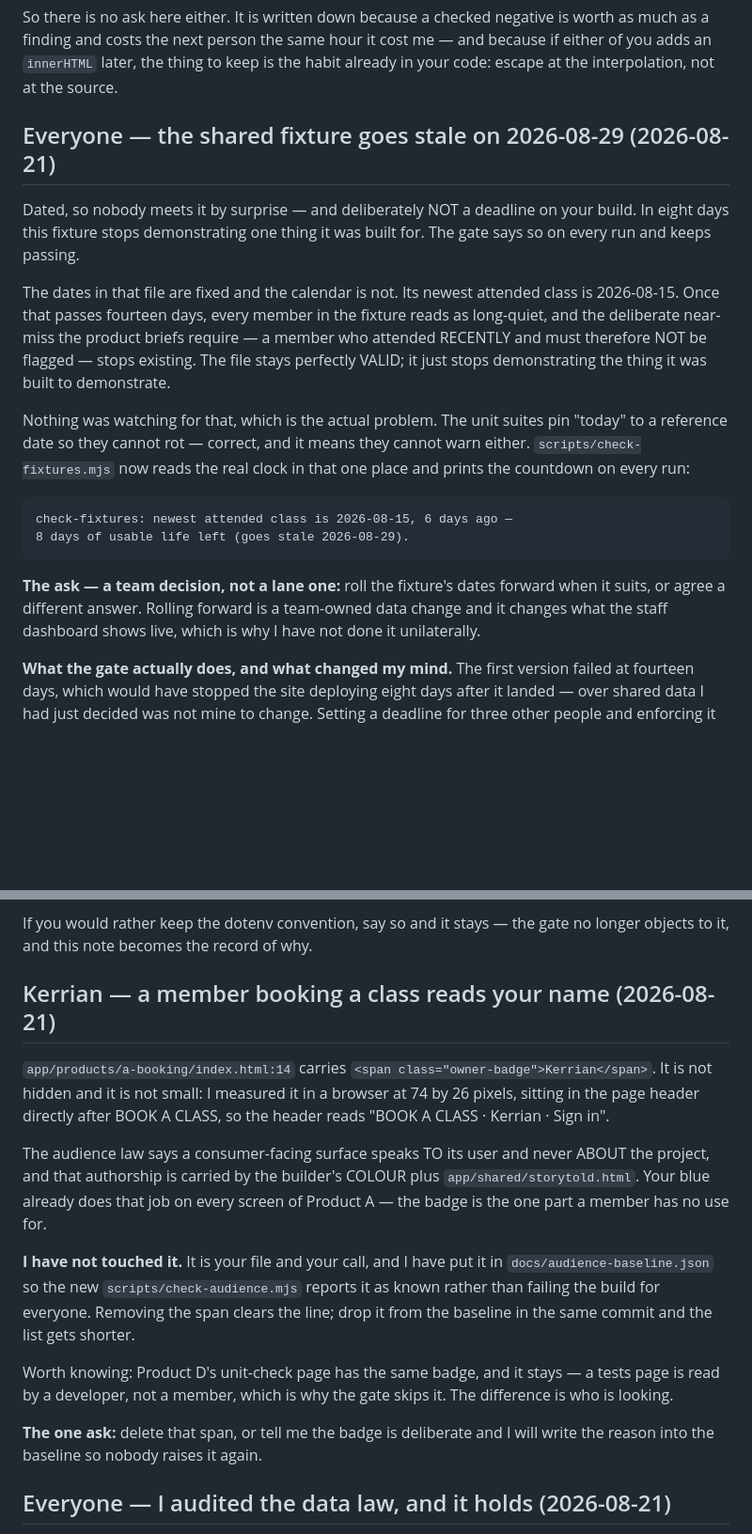
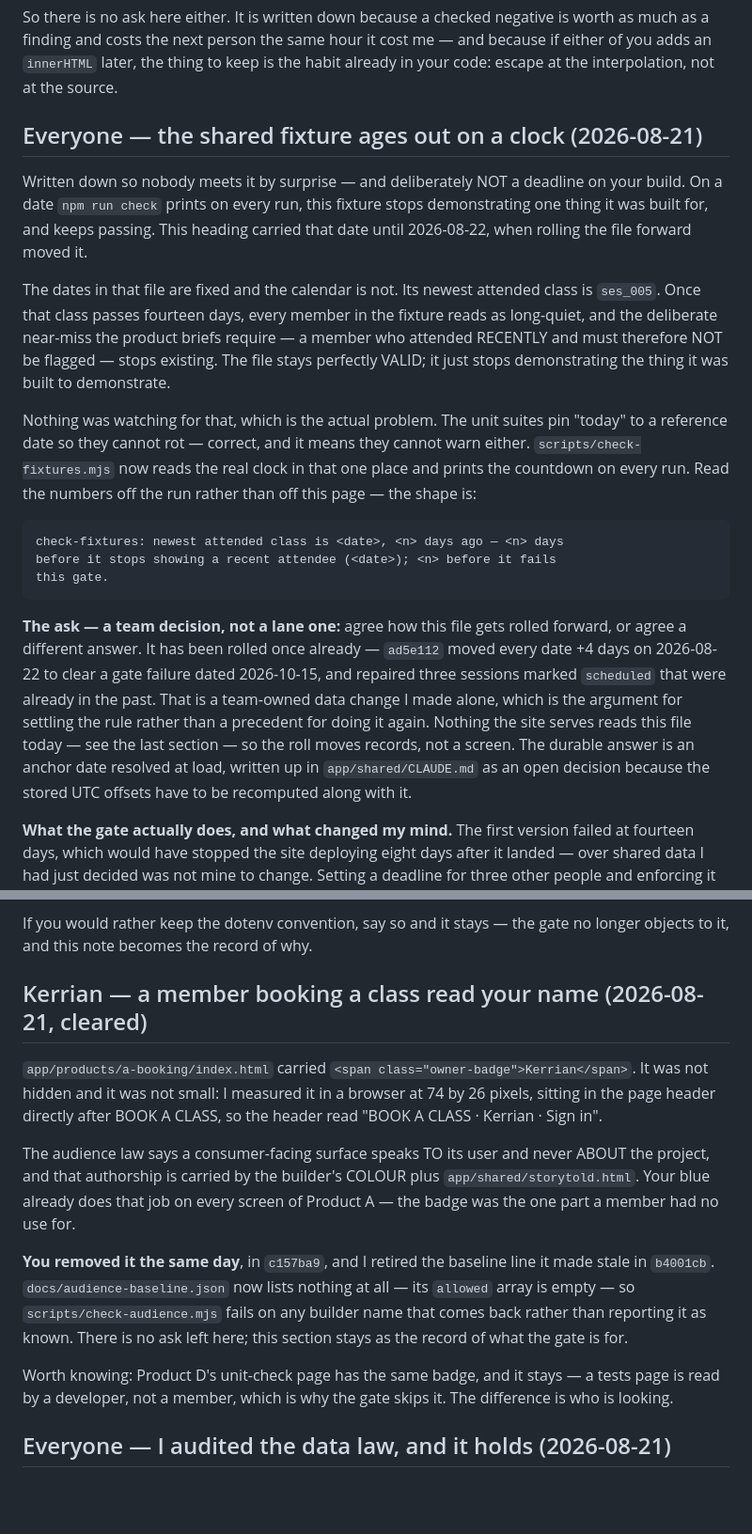
Before and after one commit to antunishdPursuit-coursework-archive/PulseStudio, a Markdown page: docs/REQUESTFOR-A-B-C.md, 2 parts joined by grey strips. Shown at 94% size. Rendered like a GitHub page; blank space fills up the shorter version.

````diff
--- a/docs/REQUESTFOR-A-B-C.md
+++ b/docs/REQUESTFOR-A-B-C.md
@@ -202,14 +206,16 @@ hour it cost me — and because if either of you adds an `innerHTML` later,
 the thing to keep is the habit already in your code: escape at the
 interpolation, not at the source.
 
-## Everyone — the shared fixture goes stale on 2026-08-29 (2026-08-21)
+## Everyone — the shared fixture ages out on a clock (2026-08-21)
 
-Dated, so nobody meets it by surprise — and deliberately NOT a deadline on
-your build. In eight days this fixture stops demonstrating one thing it was
-built for. The gate says so on every run and keeps passing.
+Written down so nobody meets it by surprise — and deliberately NOT a deadline
+on your build. On a date `npm run check` prints on every run, this fixture
+stops demonstrating one thing it was built for, and keeps passing. This
+heading carried that date until 2026-08-22, when rolling the file forward
+moved it.
 
 The dates in that file are fixed and the calendar is not. Its newest attended
-class is 2026-08-15. Once that passes fourteen days, every member in the
+class is `ses_005`. Once that class passes fourteen days, every member in the
 fixture reads as long-quiet, and the deliberate near-miss the product briefs
 require — a member who attended RECENTLY and must therefore NOT be flagged —
 stops existing. The file stays perfectly VALID; it just stops demonstrating
@@ -218,17 +224,25 @@ the thing it was built to demonstrate.
 Nothing was watching for that, which is the actual problem. The unit suites
 pin "today" to a reference date so they cannot rot — correct, and it means
 they cannot warn either. `scripts/check-fixtures.mjs` now reads the real
-clock in that one place and prints the countdown on every run:
+clock in that one place and prints the countdown on every run. Read the
+numbers off the run rather than off this page — the shape is:
 
 ```
-check-fixtures: newest attended class is 2026-08-15, 6 days ago —
-8 days of usable life left (goes stale 2026-08-29).
+check-fixtures: newest attended class is <date>, <n> days ago — <n> days
+before it stops showing a recent attendee (<date>); <n> before it fails
+this gate.
 ```
 
-**The ask — a team decision, not a lane one:** roll the fixture's dates
-forward when it suits, or agree a different answer. Rolling forward is a
-team-owned data change and it changes what the staff dashboard shows live,
-which is why I have not done it unilaterally.
+**The ask — a team decision, not a lane one:** agree how this file gets rolled
+forward, or agree a different answer. It has been rolled once already —
+`ad5e112` moved every date +4 days on 2026-08-22 to clear a gate failure dated
+2026-10-15, and repaired three sessions marked `scheduled` that were already in
+the past. That is a team-owned data change I made alone, which is the argument
+for settling the rule rather than a precedent for doing it again. Nothing the
+site serves reads this file today — see the last section — so the roll moves
+records, not a screen. The durable answer is an anchor date resolved at load,
+written up in `app/shared/CLAUDE.md` as an open decision because the stored UTC
+offsets have to be recomputed along with it.
 
 **What the gate actually does, and what changed my mind.** The first version
 failed at fourteen days, which would have stopped the site deploying eight
@@ -456,32 +470,29 @@ file is yours.
 If you would rather keep the dotenv convention, say so and it stays — the
 gate no longer objects to it, and this note becomes the record of why.
 
-## Kerrian — a member booking a class reads your name (2026-08-21)
+## Kerrian — a member booking a class read your name (2026-08-21, cleared)
 
-`app/products/a-booking/index.html:14` carries
-`<span class="owner-badge">Kerrian</span>`. It is not hidden and it is not
+`app/products/a-booking/index.html` carried
+`<span class="owner-badge">Kerrian</span>`. It was not hidden and it was not
 small: I measured it in a browser at 74 by 26 pixels, sitting in the page
-header directly after BOOK A CLASS, so the header reads
+header directly after BOOK A CLASS, so the header read
 "BOOK A CLASS · Kerrian · Sign in".
 
 The audience law says a consumer-facing surface speaks TO its user and
 never ABOUT the project, and that authorship is carried by the builder's
 COLOUR plus `app/shared/storytold.html`. Your blue already does that job on
-every screen of Product A — the badge is the one part a member has no use
+every screen of Product A — the badge was the one part a member had no use
 for.
 
-**I have not touched it.** It is your file and your call, and I have put it
-in `docs/audience-baseline.json` so the new `scripts/check-audience.mjs`
-reports it as known rather than failing the build for everyone. Removing
-the span clears the line; drop it from the baseline in the same commit and
-the list gets shorter.
+**You removed it the same day**, in `c157ba9`, and I retired the baseline line
+it made stale in `b4001cb`. `docs/audience-baseline.json` now lists nothing at
+all — its `allowed` array is empty — so `scripts/check-audience.mjs` fails on
+any builder name that comes back rather than reporting it as known. There is no
+ask left here; this section stays as the record of what the gate is for.
 
 Worth knowing: Product D's unit-check page has the same badge, and it stays
 — a tests page is read by a developer, not a member, which is why the gate
 skips it. The difference is who is looking.
-
-**The one ask:** delete that span, or tell me the badge is deliberate and I
-will write the reason into the baseline so nobody raises it again.
 
 ## Everyone — I audited the data law, and it holds (2026-08-21)
 
````
Also changed, not shown: other parts of docs/REQUESTFOR-A-B-C.md (+103 -6 lines).
